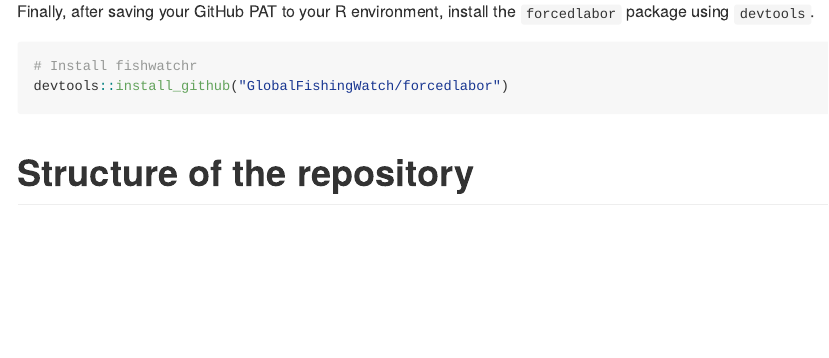
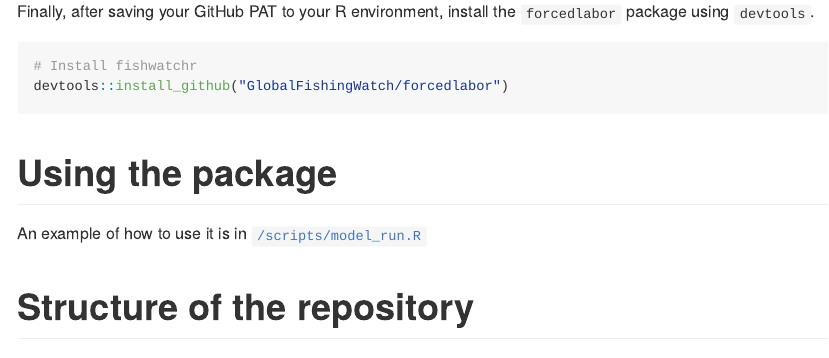
Before and after one commit to GlobalFishingWatch/forcedlabor, an R Markdown document (README.Rmd): the page in a window 1100 px wide, from 700 px down. The pictures show the output file README.md that the author committed with the source, drawn offline in the style of GitHub.

Commit message:
adding link to script in readme

````diff
--- a/README.Rmd
+++ b/README.Rmd
@@ -50,6 +50,11 @@ Finally, after saving your GitHub PAT to your R environment, install the
 devtools::install_github("GlobalFishingWatch/forcedlabor")
 ```
 
+# Using the package
+
+An example of how to use it is in
+[`/scripts/model_run.R`](https://github.com/GlobalFishingWatch/forcedlabor/blob/main/scripts/model_run.R)
+
 # Structure of the repository
 
 * **R:**            R functions of the package
````
Also changed, not shown: README.md.
